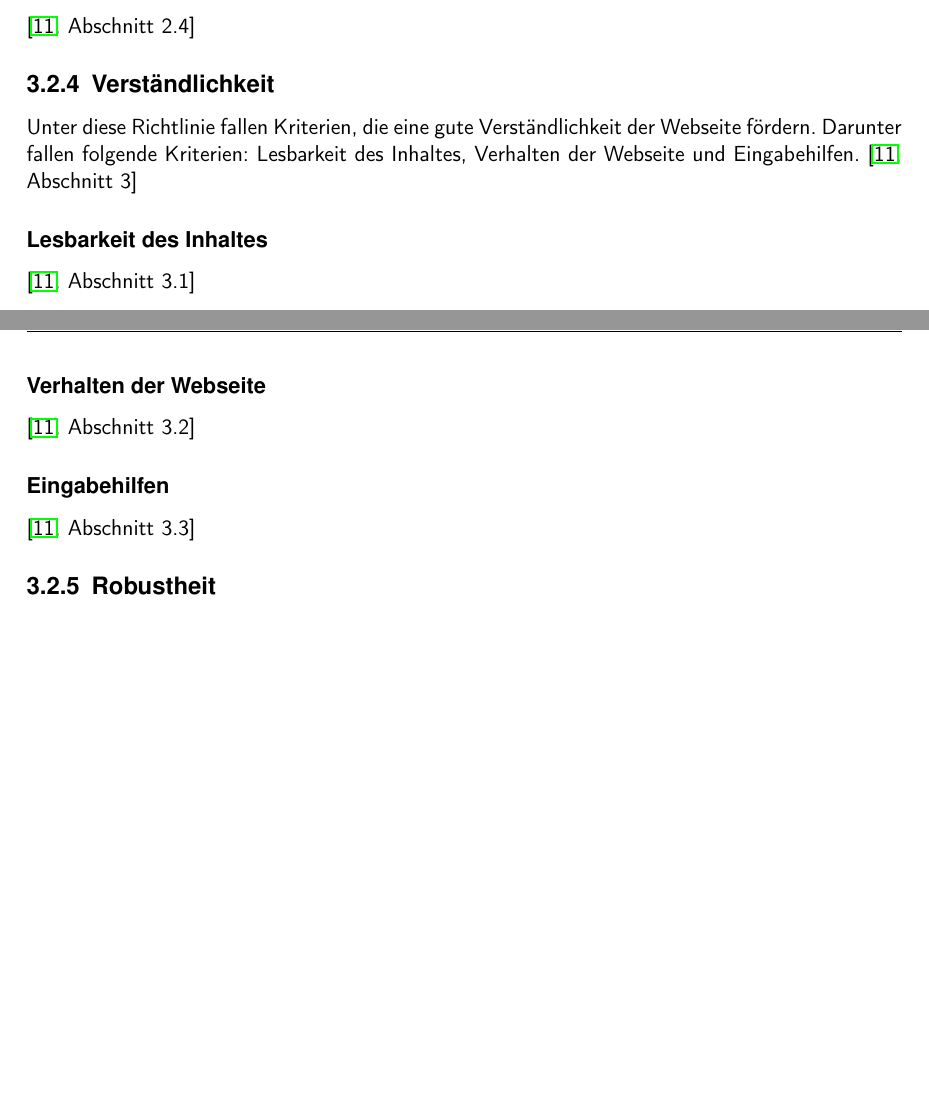
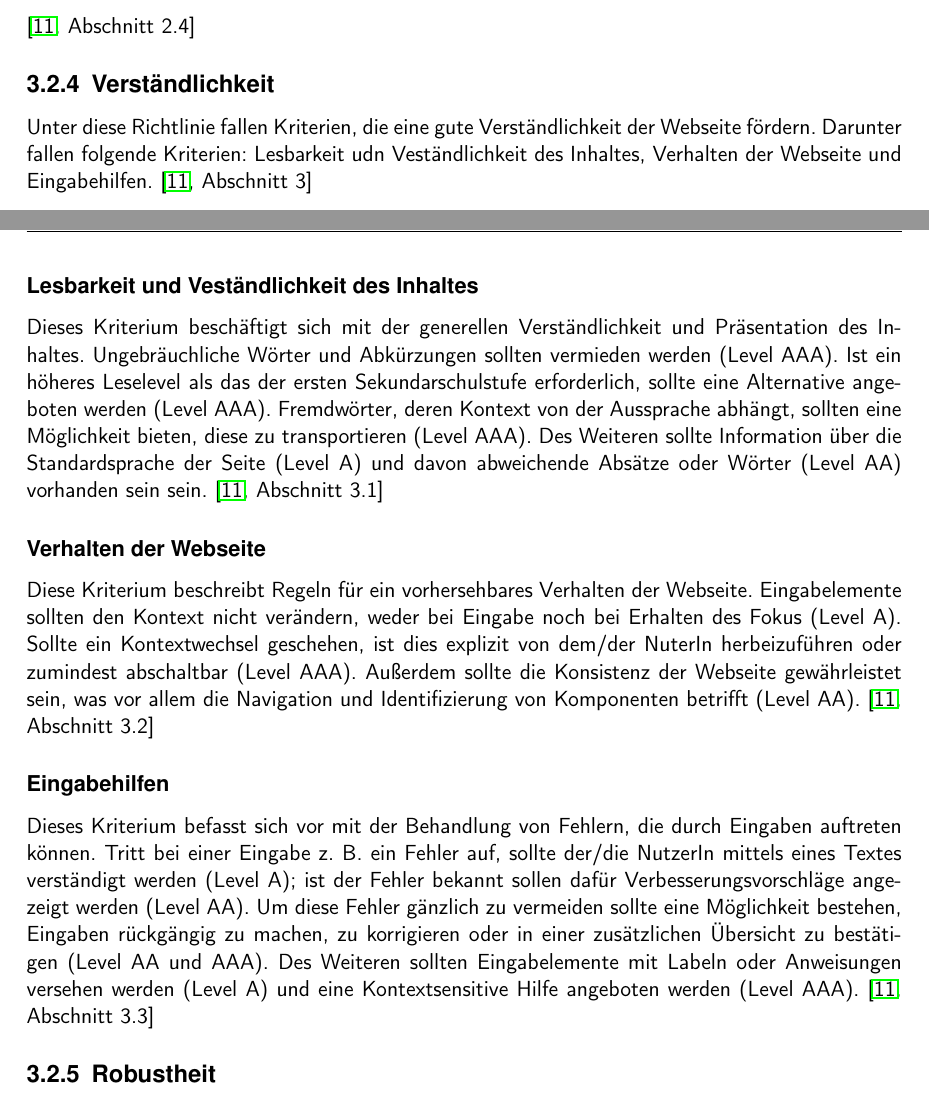
Before and after one commit to BernhardPosselt/bachelor-thesis, a LaTeX thesis (first/thesis/src/AccessibilityAndModernWeb.tex): two parts of pages 16 and 17 of 26 before the commit and two parts of pages 16 and 17 of 27 after it, joined at a grey line, cut so that both start at the same text, the shorter picture padded with empty space. Compiled offline with pdfLaTeX.

Commit message:
added understandable chapter

```diff
--- a/first/thesis/src/AccessibilityAndModernWeb.tex
+++ b/first/thesis/src/AccessibilityAndModernWeb.tex
@@ -387,16 +387,16 @@ Diese Richtlinie beinhaltet Kriterien zur Bedienbarkeit der Webseite. Darunter f
 
 
 \subsection{Verst"andlichkeit}
-Unter diese Richtlinie fallen Kriterien, die eine gute Verst"andlichkeit der Webseite f"ordern. Darunter fallen folgende Kriterien: Lesbarkeit des Inhaltes, Verhalten der Webseite und Eingabehilfen. \cite[Abschnitt 3]{wcag2}
+Unter diese Richtlinie fallen Kriterien, die eine gute Verst"andlichkeit der Webseite f"ordern. Darunter fallen folgende Kriterien: Lesbarkeit udn Vest"andlichkeit des Inhaltes, Verhalten der Webseite und Eingabehilfen. \cite[Abschnitt 3]{wcag2}
 
-\subsubsection{Lesbarkeit des Inhaltes}
-\cite[Abschnitt 3.1]{wcag2}
+\subsubsection{Lesbarkeit und Vest"andlichkeit des Inhaltes}
+Dieses Kriterium besch"aftigt sich mit der generellen Verst"andlichkeit und Pr"asentation des Inhaltes. Ungebr"auchliche W"orter und Abk"urzungen sollten vermieden werden (Level AAA). Ist ein h"oheres Leselevel als das der ersten Sekundarschulstufe erforderlich, sollte eine Alternative angeboten werden (Level AAA). Fremdw"orter, deren Kontext von der Aussprache abh"angt, sollten eine M"oglichkeit bieten, diese zu transportieren (Level AAA). Des Weiteren sollte Information "uber die Standardsprache der Seite (Level A) und davon abweichende Abs"atze oder W"orter (Level AA) vorhanden sein sein. \cite[Abschnitt 3.1]{wcag2}
 
 \subsubsection{Verhalten der Webseite}
-\cite[Abschnitt 3.2]{wcag2}
+Diese Kriterium beschreibt Regeln f"ur ein vorhersehbares Verhalten der Webseite. Eingabelemente sollten den Kontext nicht ver"andern, weder bei Eingabe noch bei Erhalten des Fokus (Level A). Sollte ein Kontextwechsel geschehen, ist dies explizit von dem/der NuterIn herbeizuf"uhren oder zumindest abschaltbar (Level AAA). Au"serdem sollte die Konsistenz der Webseite gew"ahrleistet sein, was vor allem die Navigation und Identifizierung von Komponenten betrifft (Level AA). \cite[Abschnitt 3.2]{wcag2}
 
 \subsubsection{Eingabehilfen}
-\cite[Abschnitt 3.3]{wcag2}
+Dieses Kriterium befasst sich vor mit der Behandlung von Fehlern, die durch Eingaben auftreten k"onnen. Tritt bei einer Eingabe z. B. ein Fehler auf, sollte der/die NutzerIn mittels eines Textes verst"andigt werden (Level A); ist der Fehler bekannt sollen daf"ur Verbesserungsvorschl"age angezeigt werden (Level AA). Um diese Fehler g"anzlich zu vermeiden sollte eine M"oglichkeit bestehen, Eingaben r"uckg"angig zu machen, zu korrigieren oder in einer zus"atzlichen "Ubersicht zu best"atigen (Level AA und AAA). Des Weiteren sollten Eingabelemente mit Labeln oder Anweisungen versehen werden (Level A) und eine Kontextsensitive Hilfe angeboten werden (Level AAA). \cite[Abschnitt 3.3]{wcag2}
 
 \subsection{Robustheit}
 Diese Richtlinie beschreibt beinhaltet Kriterien f"ur eine korrekte, ger"ate- und software"ubergreifende Darstellung und Interpretation der Webseite. Darunter fallen folgende 2 Level A Kriterien: \emph{Parsing} und \emph{Name, Role, Value}. \cite[Abschnitt 4.1]{wcag2}
```
